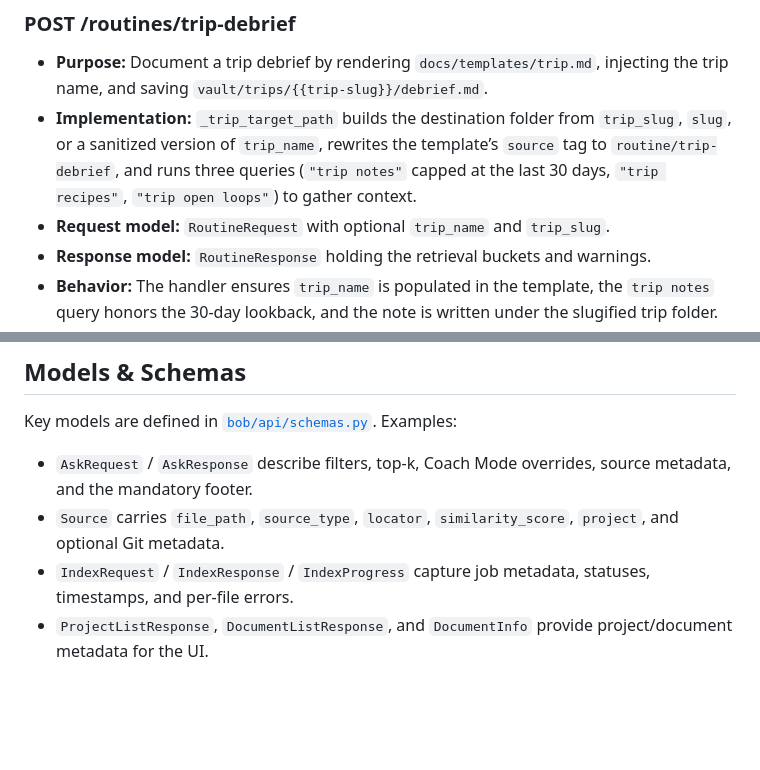
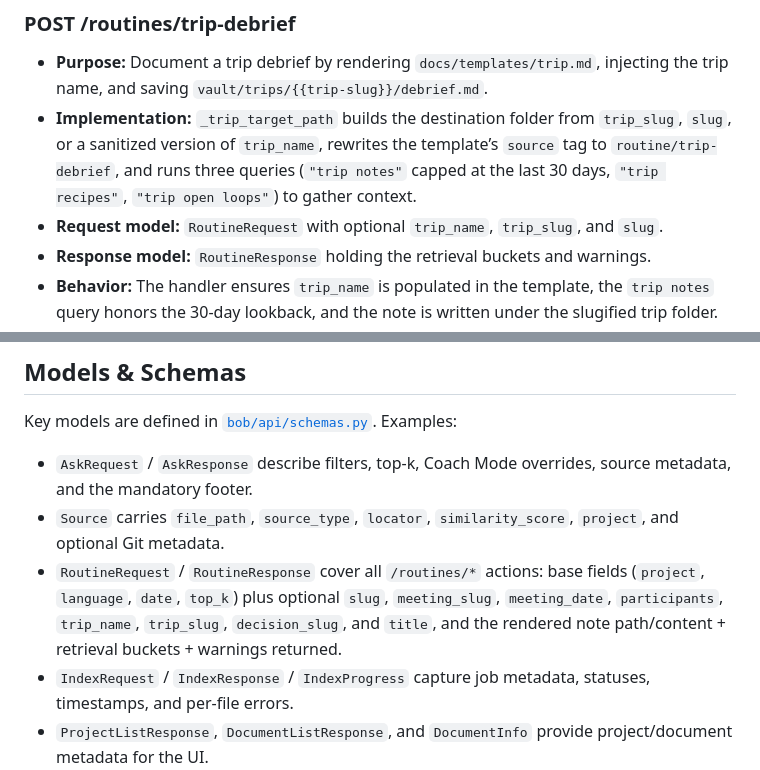
Before and after one commit to sandgraal/Boring-Organizer-Bot, a Markdown page: docs/API_CONTRACT.md, 2 parts joined by grey strips. Rendered like a GitHub page; blank space fills up the shorter version.

```diff
--- a/docs/API_CONTRACT.md
+++ b/docs/API_CONTRACT.md
@@ -179,7 +183,7 @@ After the background thread finishes, the job status moves to `completed` or `fa
 
 - **Purpose:** Document a trip debrief by rendering `docs/templates/trip.md`, injecting the trip name, and saving `vault/trips/{{trip-slug}}/debrief.md`.
 - **Implementation:** `_trip_target_path` builds the destination folder from `trip_slug`, `slug`, or a sanitized version of `trip_name`, rewrites the template’s `source` tag to `routine/trip-debrief`, and runs three queries (`"trip notes"` capped at the last 30 days, `"trip recipes"`, `"trip open loops"`) to gather context.
-- **Request model:** `RoutineRequest` with optional `trip_name` and `trip_slug`.
+- **Request model:** `RoutineRequest` with optional `trip_name`, `trip_slug`, and `slug`.
 - **Response model:** `RoutineResponse` holding the retrieval buckets and warnings.
 - **Behavior:** The handler ensures `trip_name` is populated in the template, the `trip notes` query honors the 30-day lookback, and the note is written under the slugified trip folder.
 - **Errors:** Same 500/403 semantics as the other routine endpoints when templates/searches/writes fail or scope/path checks reject the action.
@@ -274,6 +278,7 @@ Key models are defined in [`bob/api/schemas.py`](../bob/api/schemas.py). Example
 
 - `AskRequest` / `AskResponse` describe filters, top-k, Coach Mode overrides, source metadata, and the mandatory footer.
 - `Source` carries `file_path`, `source_type`, `locator`, `similarity_score`, `project`, and optional Git metadata.
+- `RoutineRequest` / `RoutineResponse` cover all `/routines/*` actions: base fields (`project`, `language`, `date`, `top_k`) plus optional `slug`, `meeting_slug`, `meeting_date`, `participants`, `trip_name`, `trip_slug`, `decision_slug`, and `title`, and the rendered note path/content + retrieval buckets + warnings returned.
 - `IndexRequest` / `IndexResponse` / `IndexProgress` capture job metadata, statuses, timestamps, and per-file errors.
 - `ProjectListResponse`, `DocumentListResponse`, and `DocumentInfo` provide project/document metadata for the UI.
 - `OpenRequest` / `OpenResponse`, `CoachSettings`, and `SuggestionDismissRequest` round out the coaching + editor flows.
```
Also changed, not shown: other parts of docs/API_CONTRACT.md (+15 -11 lines).
